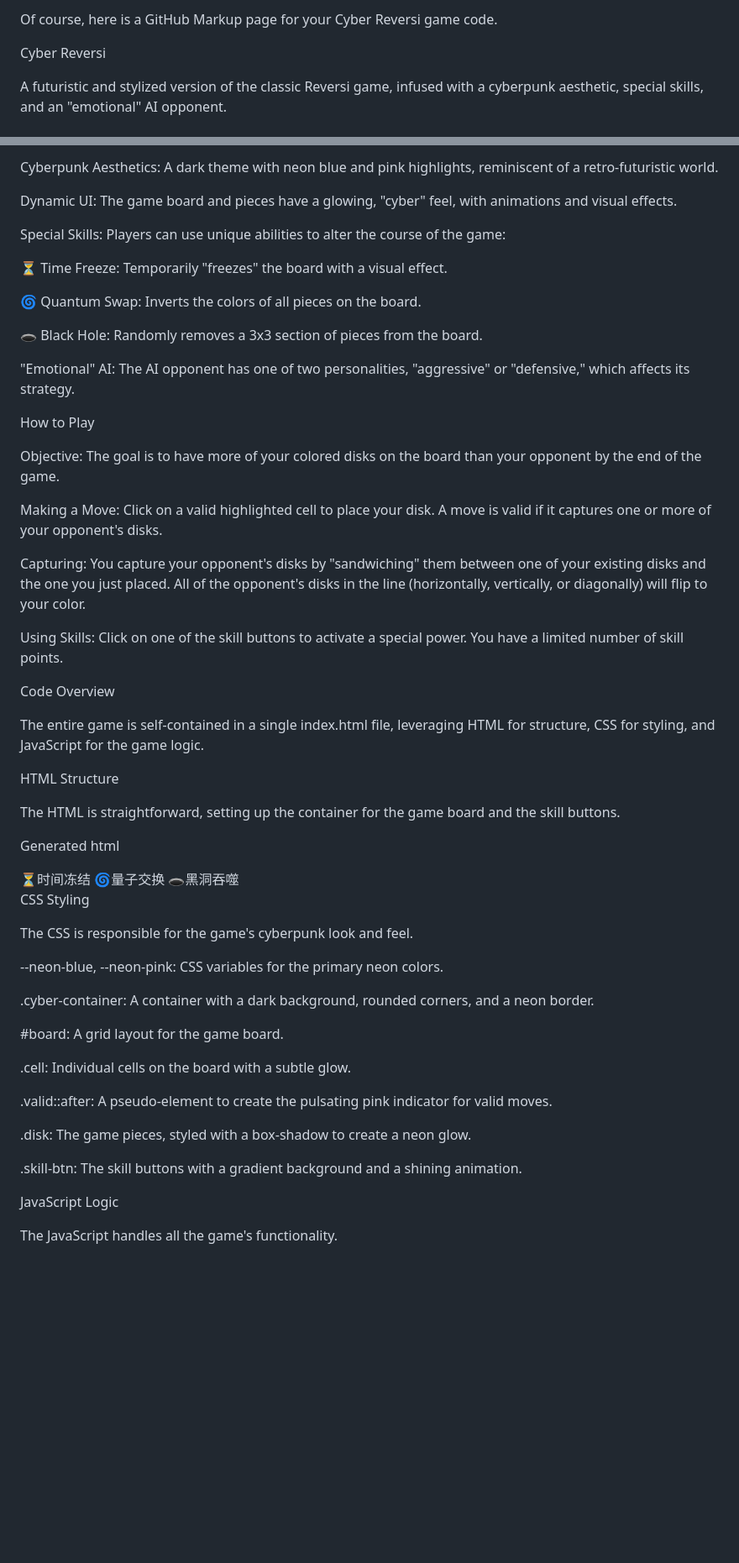
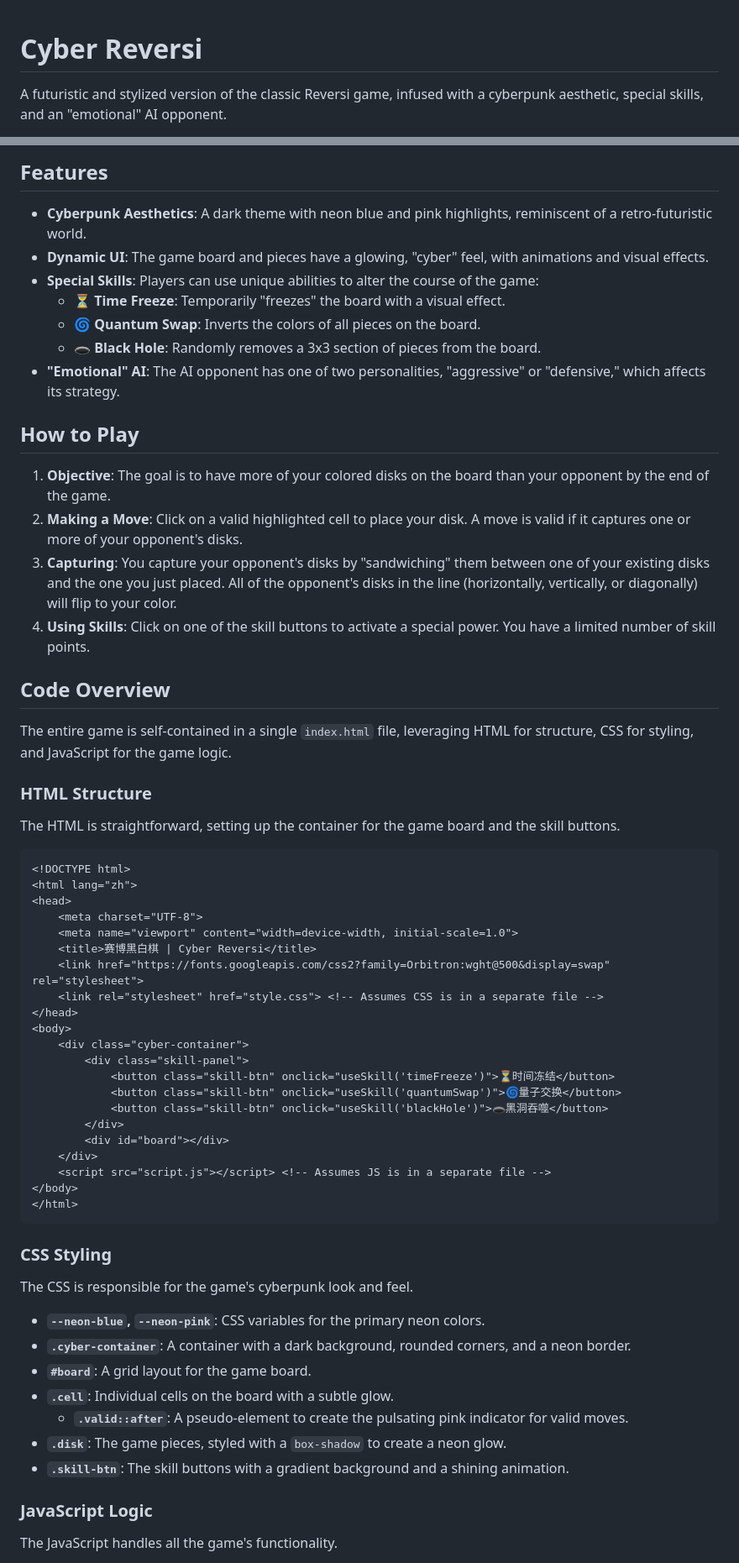
Before and after one commit to kk8888888/ChessGame, a Markdown page: README.md, 2 parts joined by grey strips. Shown at 84% size. GitHub-like rendering; blank space fills up the shorter version.

````diff
--- a/README.md
+++ b/README.md
@@ -1,6 +1,5 @@
-Of course, here is a GitHub Markup page for your Cyber Reversi game code.
 
-Cyber Reversi
+# Cyber Reversi
 
 A futuristic and stylized version of the classic Reversi game, infused with a cyberpunk aesthetic, special skills, and an "emotional" AI opponent.
 
@@ -11,37 +9,30 @@ Features
 
-Cyberpunk Aesthetics: A dark theme with neon blue and pink highlights, reminiscent of a retro-futuristic world.
+## Features
 
-Dynamic UI: The game board and pieces have a glowing, "cyber" feel, with animations and visual effects.
+*   **Cyberpunk Aesthetics**: A dark theme with neon blue and pink highlights, reminiscent of a retro-futuristic world.
+*   **Dynamic UI**: The game board and pieces have a glowing, "cyber" feel, with animations and visual effects.
+*   **Special Skills**: Players can use unique abilities to alter the course of the game:
+    *   **⏳ Time Freeze**: Temporarily "freezes" the board with a visual effect.
+    *   **🌀 Quantum Swap**: Inverts the colors of all pieces on the board.
+    *   **🕳️ Black Hole**: Randomly removes a 3x3 section of pieces from the board.
+*   **"Emotional" AI**: The AI opponent has one of two personalities, "aggressive" or "defensive," which affects its strategy.
 
-Special Skills: Players can use unique abilities to alter the course of the game:
+## How to Play
 
-⏳ Time Freeze: Temporarily "freezes" the board with a visual effect.
+1.  **Objective**: The goal is to have more of your colored disks on the board than your opponent by the end of the game.
+2.  **Making a Move**: Click on a valid highlighted cell to place your disk. A move is valid if it captures one or more of your opponent's disks.
+3.  **Capturing**: You capture your opponent's disks by "sandwiching" them between one of your existing disks and the one you just placed. All of the opponent's disks in the line (horizontally, vertically, or diagonally) will flip to your color.
+4.  **Using Skills**: Click on one of the skill buttons to activate a special power. You have a limited number of skill points.
 
-🌀 Quantum Swap: Inverts the colors of all pieces on the board.
+## Code Overview
 
-🕳️ Black Hole: Randomly removes a 3x3 section of pieces from the board.
+The entire game is self-contained in a single `index.html` file, leveraging HTML for structure, CSS for styling, and JavaScript for the game logic.
 
-"Emotional" AI: The AI opponent has one of two personalities, "aggressive" or "defensive," which affects its strategy.
-
-How to Play
-
-Objective: The goal is to have more of your colored disks on the board than your opponent by the end of the game.
-
-Making a Move: Click on a valid highlighted cell to place your disk. A move is valid if it captures one or more of your opponent's disks.
-
-Capturing: You capture your opponent's disks by "sandwiching" them between one of your existing disks and the one you just placed. All of the opponent's disks in the line (horizontally, vertically, or diagonally) will flip to your color.
-
-Using Skills: Click on one of the skill buttons to activate a special power. You have a limited number of skill points.
-
-Code Overview
-
-The entire game is self-contained in a single index.html file, leveraging HTML for structure, CSS for styling, and JavaScript for the game logic.
-
-HTML Structure
+### HTML Structure
 
 The HTML is straightforward, setting up the container for the game board and the skill buttons.
 
-Generated html
+```html
 <!DOCTYPE html>
 <html lang="zh">
 <head>
@@ -63,26 +54,21 @@ Generated html
     <script src="script.js"></script> <!-- Assumes JS is in a separate file -->
 </body>
 </html>
+```
 
-CSS Styling
+### CSS Styling
 
 The CSS is responsible for the game's cyberpunk look and feel.
 
---neon-blue, --neon-pink: CSS variables for the primary neon colors.
+*   **`--neon-blue`, `--neon-pink`**: CSS variables for the primary neon colors.
+*   **`.cyber-container`**: A container with a dark background, rounded corners, and a neon border.
+*   **`#board`**: A grid layout for the game board.
+*   **`.cell`**: Individual cells on the board with a subtle glow.
+    *   **`.valid::after`**: A pseudo-element to create the pulsating pink indicator for valid moves.
+*   **`.disk`**: The game pieces, styled with a `box-shadow` to create a neon glow.
+*   **`.skill-btn`**: The skill buttons with a gradient background and a shining animation.
 
-.cyber-container: A container with a dark background, rounded corners, and a neon border.
-
-#board: A grid layout for the game board.
-
-.cell: Individual cells on the board with a subtle glow.
-
-.valid::after: A pseudo-element to create the pulsating pink indicator for valid moves.
-
-.disk: The game pieces, styled with a box-shadow to create a neon glow.
-
-.skill-btn: The skill buttons with a gradient background and a shining animation.
-
-JavaScript Logic
+### JavaScript Logic
 
 The JavaScript handles all the game's functionality.
 
````
Also changed, not shown: other parts of README.md (+11 -20 lines).
